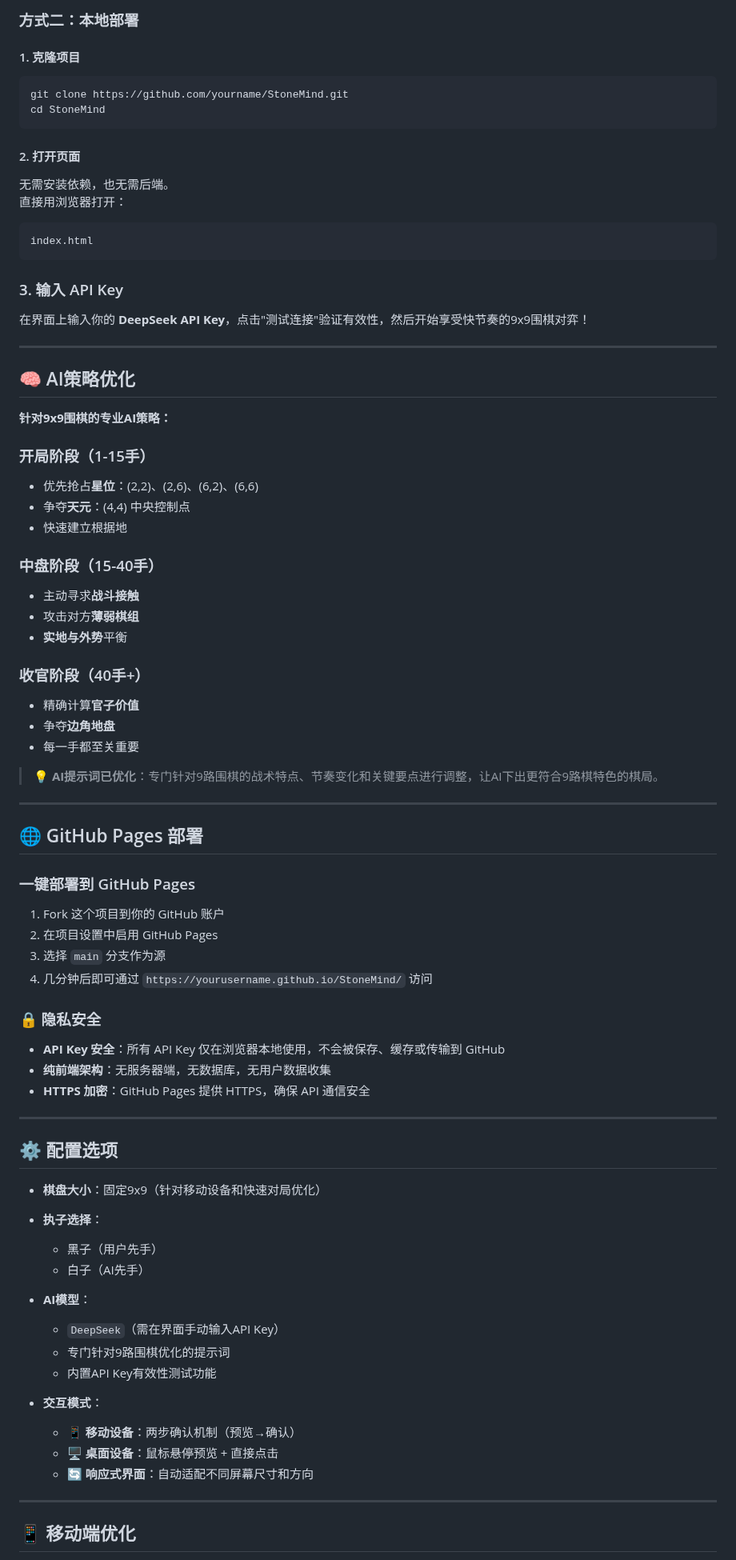
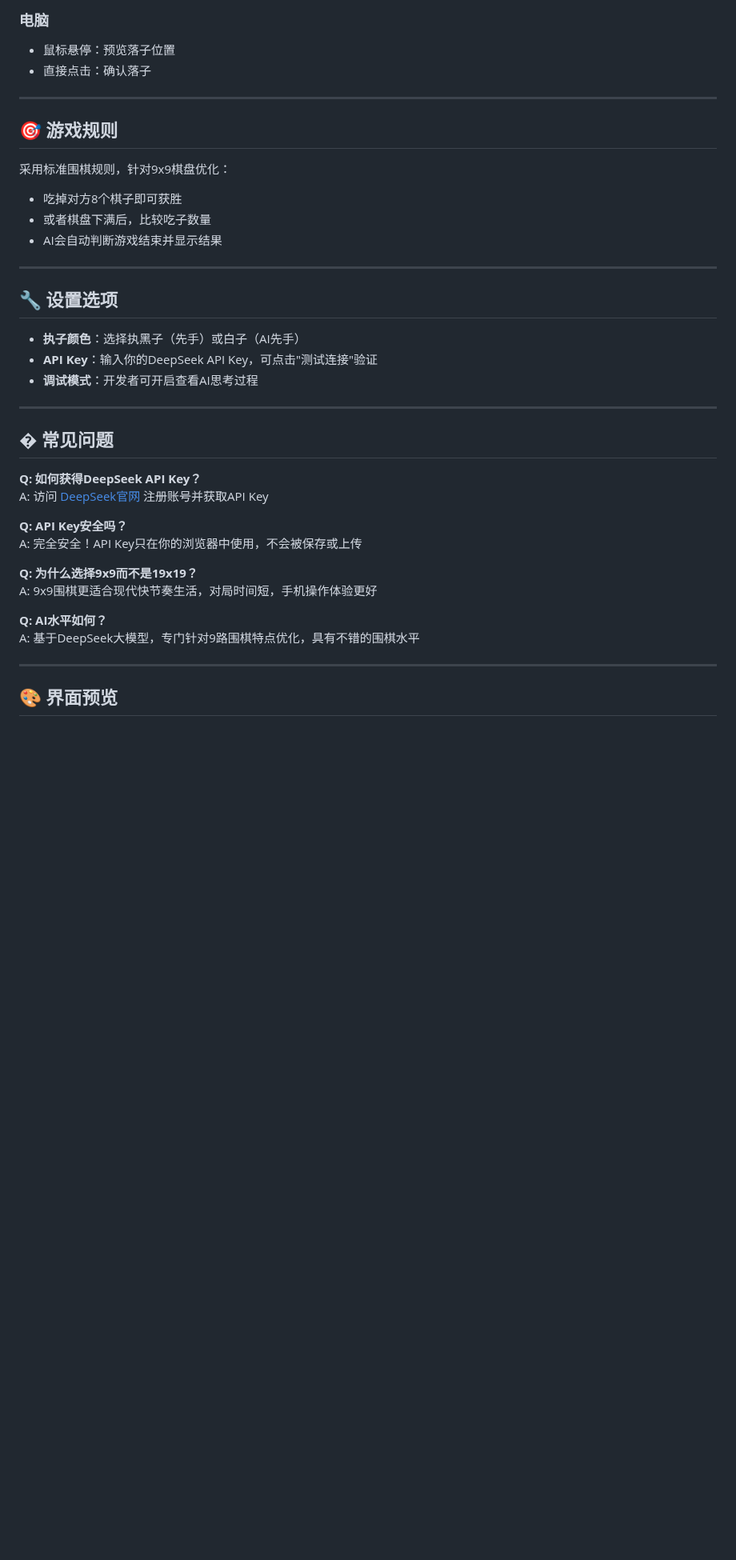
Before and after one commit to SwartzMss/StoneMind, a Markdown page: README.md, the part around one of its changes. Shown at 80% size. GitHub-like rendering; blank space fills up the shorter version.

````diff
--- a/README.md
+++ b/README.md
@@ -68,81 +49,42 @@ https://yourname.github.io/StoneMind/
 
-### 方式二：本地部署
-#### 1. 克隆项目
-```bash
-git clone https://github.com/yourname/StoneMind.git
-cd StoneMind
-```
-
-#### 2. 打开页面
-无需安装依赖，也无需后端。
-直接用浏览器打开：
-
-```
-index.html
-```
-
-### 3. 输入 API Key
-在界面上输入你的 **DeepSeek API Key**，点击"测试连接"验证有效性，然后开始享受快节奏的9x9围棋对弈！
+### 电脑
+- 鼠标悬停：预览落子位置
+- 直接点击：确认落子
 
 ---
 
-## 🧠 AI策略优化
+## 🎯 游戏规则
 
-**针对9x9围棋的专业AI策略：**
-
-### 开局阶段（1-15手）
-- 优先抢占**星位**：(2,2)、(2,6)、(6,2)、(6,6)
-- 争夺**天元**：(4,4) 中央控制点
-- 快速建立根据地
-
-### 中盘阶段（15-40手）
-- 主动寻求**战斗接触**
-- 攻击对方**薄弱棋组**
-- **实地与外势**平衡
-
-### 收官阶段（40手+）
-- 精确计算**官子价值**
-- 争夺**边角地盘**
-- 每一手都至关重要
-
-> 💡 **AI提示词已优化**：专门针对9路围棋的战术特点、节奏变化和关键要点进行调整，让AI下出更符合9路棋特色的棋局。
+采用标准围棋规则，针对9x9棋盘优化：
+- 吃掉对方8个棋子即可获胜
+- 或者棋盘下满后，比较吃子数量
+- AI会自动判断游戏结束并显示结果
 
 ---
 
-## 🌐 GitHub Pages 部署
+## 🔧 设置选项
 
-### 一键部署到 GitHub Pages
-1. Fork 这个项目到你的 GitHub 账户
-2. 在项目设置中启用 GitHub Pages
-3. 选择 `main` 分支作为源
-4. 几分钟后即可通过 `https://yourusername.github.io/StoneMind/` 访问
-
-### 🔒 隐私安全
-- **API Key 安全**：所有 API Key 仅在浏览器本地使用，不会被保存、缓存或传输到 GitHub
-- **纯前端架构**：无服务器端，无数据库，无用户数据收集
-- **HTTPS 加密**：GitHub Pages 提供 HTTPS，确保 API 通信安全
+- **执子颜色**：选择执黑子（先手）或白子（AI先手）
+- **API Key**：输入你的DeepSeek API Key，可点击"测试连接"验证
+- **调试模式**：开发者可开启查看AI思考过程
 
 ---
 
-## ⚙️ 配置选项
+## � 常见问题
 
-- **棋盘大小**：固定9x9（针对移动设备和快速对局优化）
+**Q: 如何获得DeepSeek API Key？**
+A: 访问 [DeepSeek官网](https://platform.deepseek.com) 注册账号并获取API Key
 
-- **执子选择**：
-  - 黑子（用户先手）
-  - 白子（AI先手）
+**Q: API Key安全吗？**
+A: 完全安全！API Key只在你的浏览器中使用，不会被保存或上传
 
-- **AI模型**：
-  - `DeepSeek`（需在界面手动输入API Key）
-  - 专门针对9路围棋优化的提示词
-  - 内置API Key有效性测试功能
+**Q: 为什么选择9x9而不是19x19？**
+A: 9x9围棋更适合现代快节奏生活，对局时间短，手机操作体验更好
 
-- **交互模式**：
-  - 📱 **移动设备**：两步确认机制（预览→确认）
-  - 🖥️ **桌面设备**：鼠标悬停预览 + 直接点击
-  - 🔄 **响应式界面**：自动适配不同屏幕尺寸和方向
+**Q: AI水平如何？**
+A: 基于DeepSeek大模型，专门针对9路围棋特点优化，具有不错的围棋水平
 
 ---
 
-## 📱 移动端优化
+## 🎨 界面预览
 
````
Also changed, not shown: other parts of README.md (+42 -108 lines).
